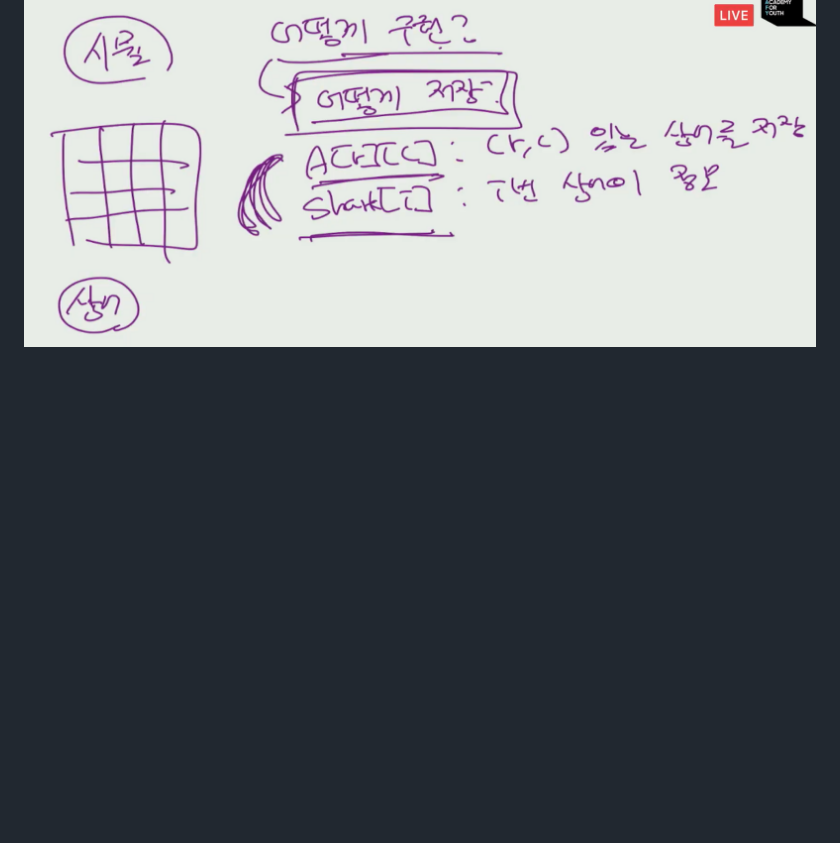
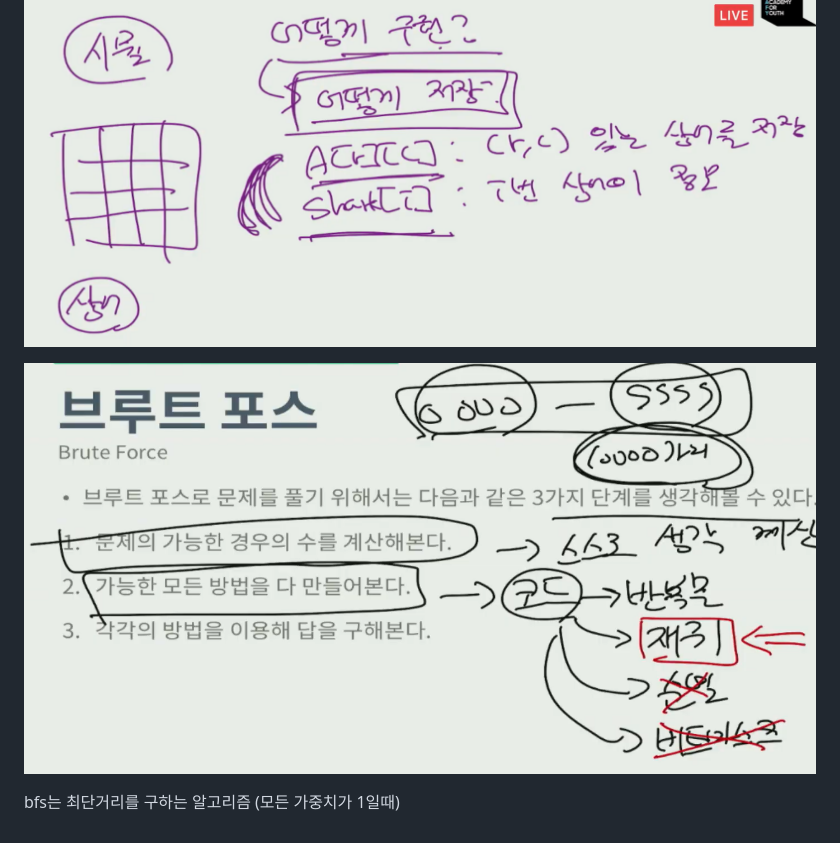
Before and after one commit to landformdev/TIL, a Markdown page: 백준특강.md, the part around the change. Rendered like a GitHub page; pictures changed too: 백준특강.assets/image-20210331171629819.png (added); blank space fills up the shorter version.

```diff
--- a/백준특강.md
+++ b/백준특강.md
@@ -33,3 +33,19 @@
 
 
 ![image-20210330174536077](백준특강.assets/image-20210330174536077.png)
+
+
+
+
+
+
+
+
+
+![image-20210331171629819](백준특강.assets/image-20210331171629819.png)
+
+
+
+
+
+bfs는 최단거리를 구하는 알고리즘 (모든 가중치가 1일때)
```
